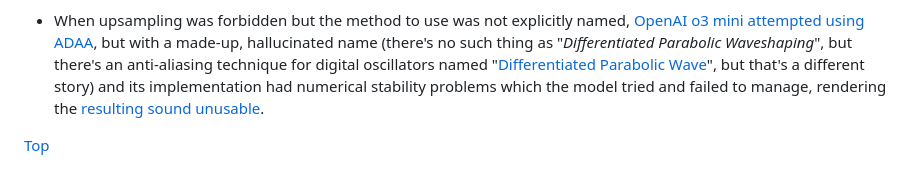
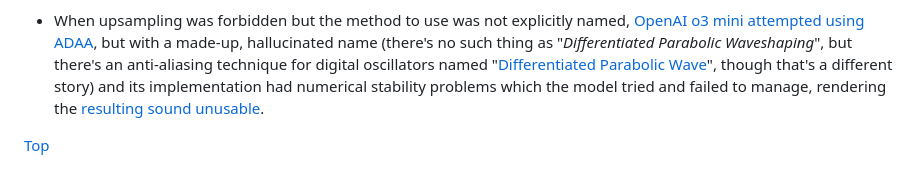
Before and after one commit to attilammagyar/toys, a Markdown page: llm-vs-dsp-programming/README.md, the part around the change. Rendered like a GitHub page.

Commit message:
llm-vs-dsp-programming: improve wording in the Stupid Mistakes section

```diff
--- a/llm-vs-dsp-programming/README.md
+++ b/llm-vs-dsp-programming/README.md
@@ -254,7 +254,7 @@ sound files and their spectrograms can be found in the
    "*Differentiated Parabolic Waveshaping*", but there's an
    anti-aliasing technique for digital oscillators named
    "[Differentiated Parabolic Wave](https://mac.kaist.ac.kr/pubs/ValimakiNamSmithAbel-taslp2010.pdf)",
-   but that's a different story) and its implementation had
+   though that's a different story) and its implementation had
    numerical stability problems which the model tried and failed to
    manage, rendering the [resulting sound unusable](#result-o3mini-noupspl).
 
```
